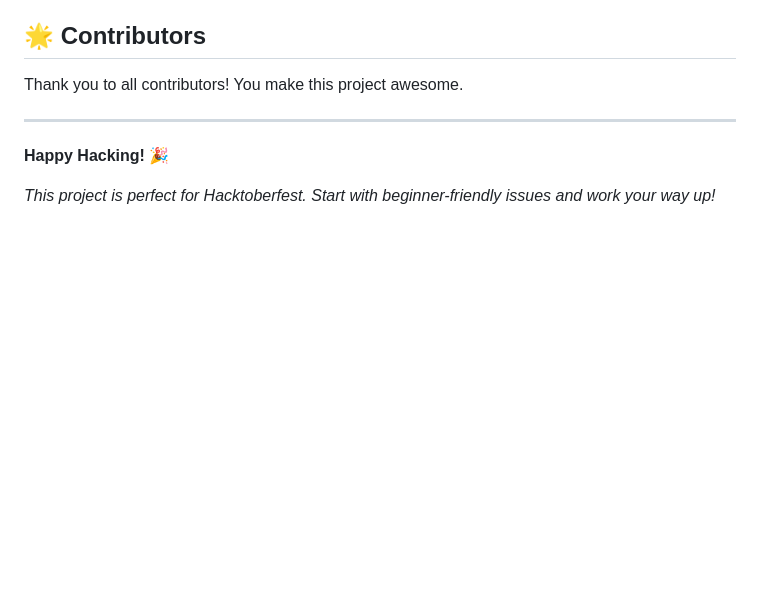
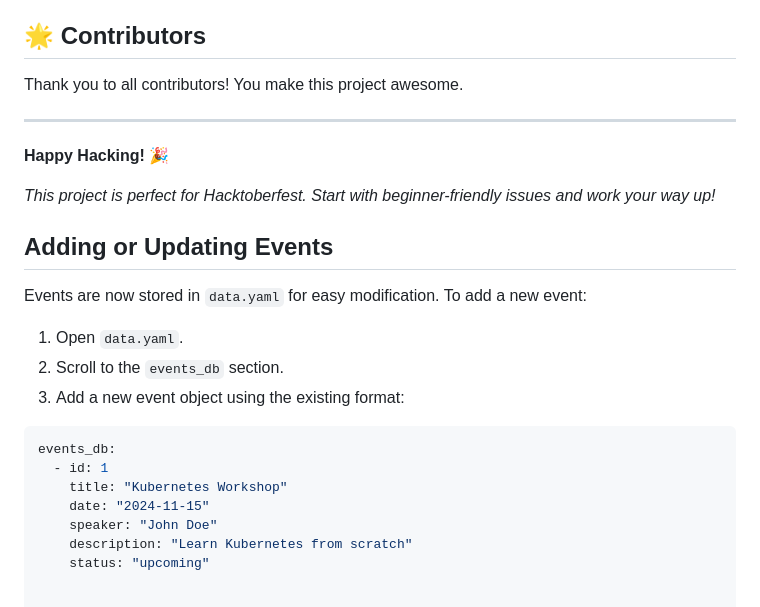
Before and after one commit to CNCF-Kathmandu/CNCF-Kathmandu, a Markdown page: README.md, the part around the change. Drawn GitHub-style; blank space fills up the shorter version.

Commit message:
docs: add instructions for adding events to data.yaml (fix #15)

````diff
--- a/README.md
+++ b/README.md
@@ -165,3 +165,22 @@ Thank you to all contributors! You make this project awesome.
 **Happy Hacking! 🎉**
 
 *This project is perfect for Hacktoberfest. Start with beginner-friendly issues and work your way up!*
+
+
+
+## Adding or Updating Events
+
+Events are now stored in `data.yaml` for easy modification. To add a new event:
+
+1. Open `data.yaml`.
+2. Scroll to the `events_db` section.
+3. Add a new event object using the existing format:
+
+```yaml
+events_db:
+  - id: 1
+    title: "Kubernetes Workshop"
+    date: "2024-11-15"
+    speaker: "John Doe"
+    description: "Learn Kubernetes from scratch"
+    status: "upcoming"
````
